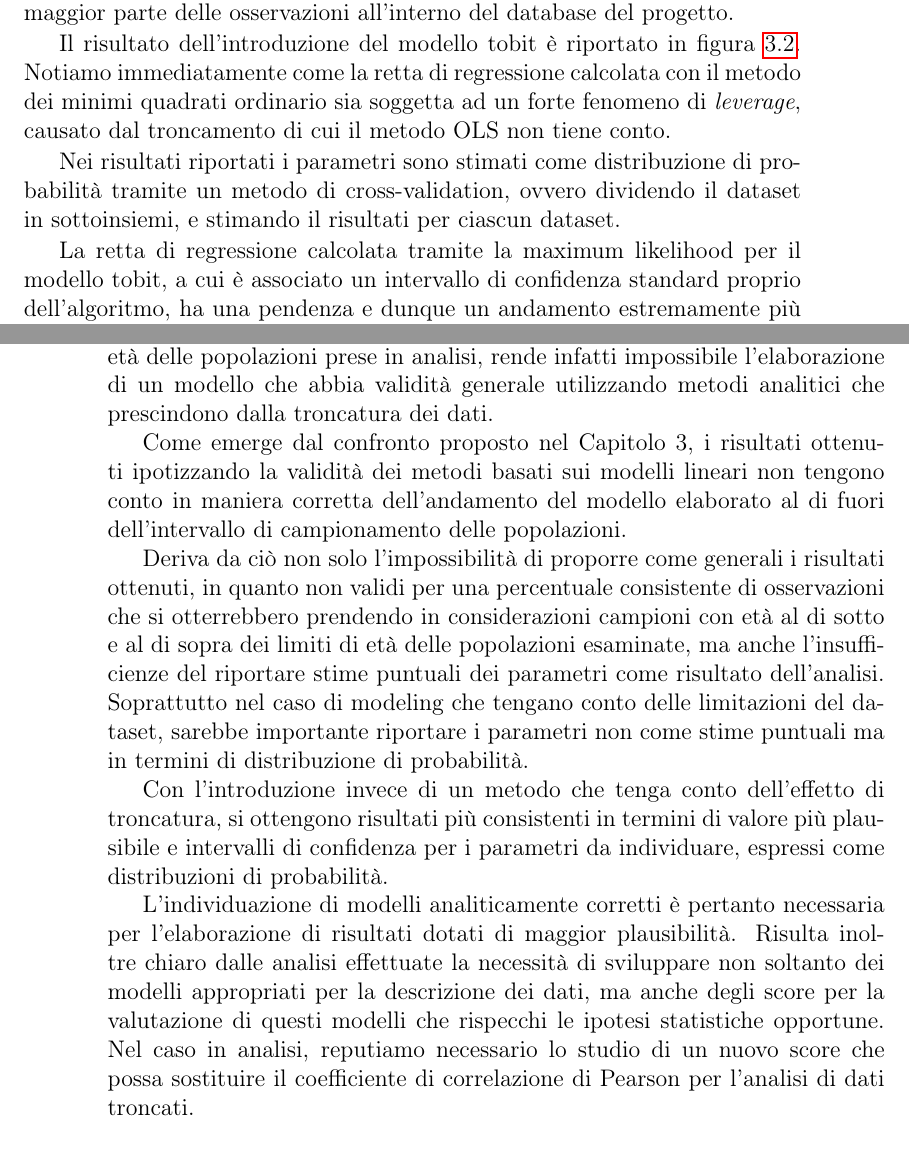
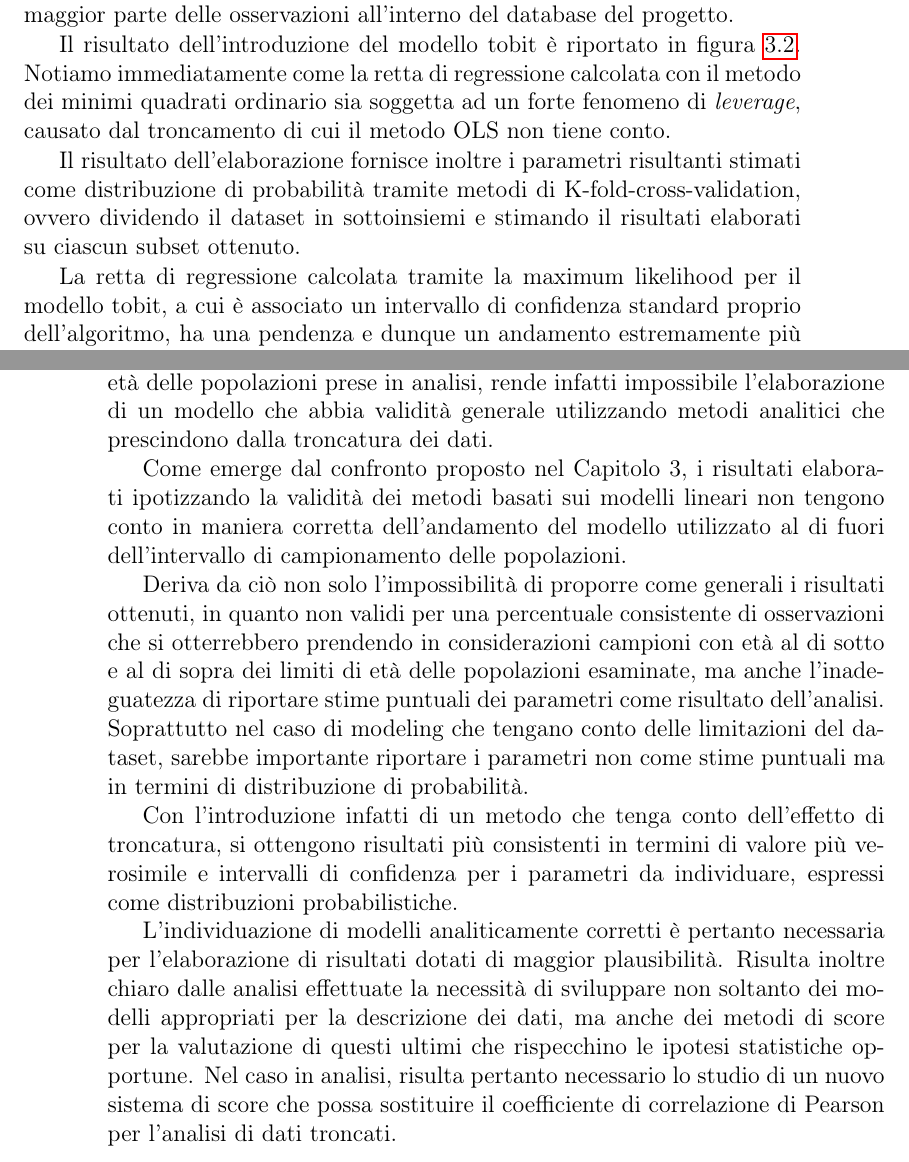
Before and after one commit to CarloMengucci/Tesi-Triennale, a LaTeX book (Results.tex): two parts of pages 33 and 38 of 40, joined at a grey line, cut so that both start at the same text. Compiled offline with pdfLaTeX.

Commit message:
sistemazione conlusioni e intro+sezione cv capitolo 3

```diff
--- a/Results.tex
+++ b/Results.tex
@@ -745,7 +746,7 @@ La popolazione di campionamento per questa analisi è quella dei \textit{RASIG}
 Il risultato dell'introduzione del modello tobit è riportato in figura \ref{truncatedml}.
 Notiamo immediatamente come la retta di regressione calcolata con il metodo dei minimi quadrati ordinario sia soggetta ad un forte fenomeno di \textit{leverage}, causato dal troncamento di cui il metodo OLS non tiene conto.
 
-Nei risultati riportati i parametri sono stimati come distribuzione di probabilità tramite un metodo di cross-validation, ovvero dividendo il dataset in sottoinsiemi, e stimando il risultati per ciascun dataset.
+Il risultato dell'elaborazione fornisce inoltre i parametri  risultanti stimati come distribuzione di probabilità tramite metodi di K-fold-cross-validation, ovvero dividendo il dataset in sottoinsiemi e stimando il risultati elaborati su ciascun subset ottenuto.
 
 La retta di regressione calcolata tramite la maximum likelihood per il modello tobit, a cui è associato un intervallo di confidenza standard proprio dell'algoritmo, ha una pendenza e dunque un andamento estremamente più plausibile al di fuori dei limiti di taglio (peraltro molto evidenti nello scatter plot).
 L'effetto di \textit{leverage} è in questo modo compensato.
@@ -790,15 +792,16 @@ Questi risultati mostrano la necessità di un approccio di modeling a dataset in
 Il progetto Mark-Age, che si propone di elaborare dei modelli per l'individuazione della corretta età biologica a partire dall'analisi di un esteso set di parametri fisiologici e biochimici, è un esempio eclatante di presenza di dataset troncati deterministicamente.
 Il criterio di selezione dello span di età delle popolazioni prese in analisi, rende infatti impossibile l'elaborazione di un modello che abbia validità generale utilizzando metodi analitici che prescindono dalla troncatura dei dati.
 
-Come emerge dal confronto proposto nel Capitolo 3, i risultati ottenuti ipotizzando la validità dei metodi basati sui modelli lineari non tengono conto in maniera corretta dell'andamento del modello elaborato al di fuori dell'intervallo di campionamento delle popolazioni.
+Come emerge dal confronto proposto nel Capitolo 3, i risultati elaborati ipotizzando la validità dei metodi basati sui modelli lineari non tengono conto in maniera corretta dell'andamento del modello utilizzato al di fuori dell'intervallo di campionamento delle popolazioni.
 
-Deriva da ciò non solo l'impossibilità di proporre come generali i risultati ottenuti, in quanto non validi per una percentuale consistente di osservazioni che si otterrebbero prendendo in considerazioni campioni con età al di sotto e al di sopra dei limiti di età delle popolazioni esaminate, ma anche l'insufficienze del riportare stime puntuali dei parametri come risultato dell'analisi. Soprattutto nel caso di modeling che tengano conto delle limitazioni del dataset, sarebbe importante riportare i parametri non come stime puntuali ma in termini di distribuzione di probabilità.
+Deriva da ciò non solo l'impossibilità di proporre come generali i risultati ottenuti, in quanto non validi per una percentuale consistente di osservazioni che si otterrebbero prendendo in considerazioni campioni con età al di sotto e al di sopra dei limiti di età delle popolazioni esaminate, ma anche l'inadeguatezza di riportare stime puntuali dei parametri come risultato dell'analisi.
+Soprattutto nel caso di modeling che tengano conto delle limitazioni del dataset, sarebbe importante riportare i parametri non come stime puntuali ma in termini di distribuzione di probabilità.
 
-Con l'introduzione invece di un metodo che tenga conto dell'effetto di troncatura, si ottengono risultati più consistenti in termini di valore più plausibile e intervalli di confidenza per i parametri da individuare, espressi come distribuzioni di probabilità.
+Con l'introduzione infatti di un metodo che tenga conto dell'effetto di troncatura, si ottengono risultati più consistenti in termini di valore più verosimile e intervalli di confidenza per i parametri da individuare, espressi come distribuzioni probabilistiche.
 
 L'individuazione di modelli analiticamente corretti è pertanto necessaria per l'elaborazione di risultati dotati di maggior plausibilità.
-Risulta inoltre chiaro dalle analisi effettuate la necessità di sviluppare non soltanto dei modelli appropriati per la descrizione dei dati, ma anche degli score per la valutazione di questi modelli che rispecchi le ipotesi statistiche opportune.
-Nel caso in analisi, reputiamo necessario lo studio di un nuovo score che possa sostituire il coefficiente di correlazione di Pearson per l'analisi di dati troncati.
+Risulta inoltre chiaro dalle analisi effettuate la necessità di sviluppare non soltanto dei modelli appropriati per la descrizione dei dati, ma anche dei metodi di score per la valutazione di questi ultimi che rispecchino le ipotesi statistiche opportune.
+Nel caso in analisi, risulta pertanto necessario lo studio di un nuovo sistema di score che possa sostituire il coefficiente di correlazione di Pearson per l'analisi di dati troncati.
 
 \backmatter
 \begin{thebibliography}{99}
```
Also changed, not shown: Results.tex (10 more changed lines).
